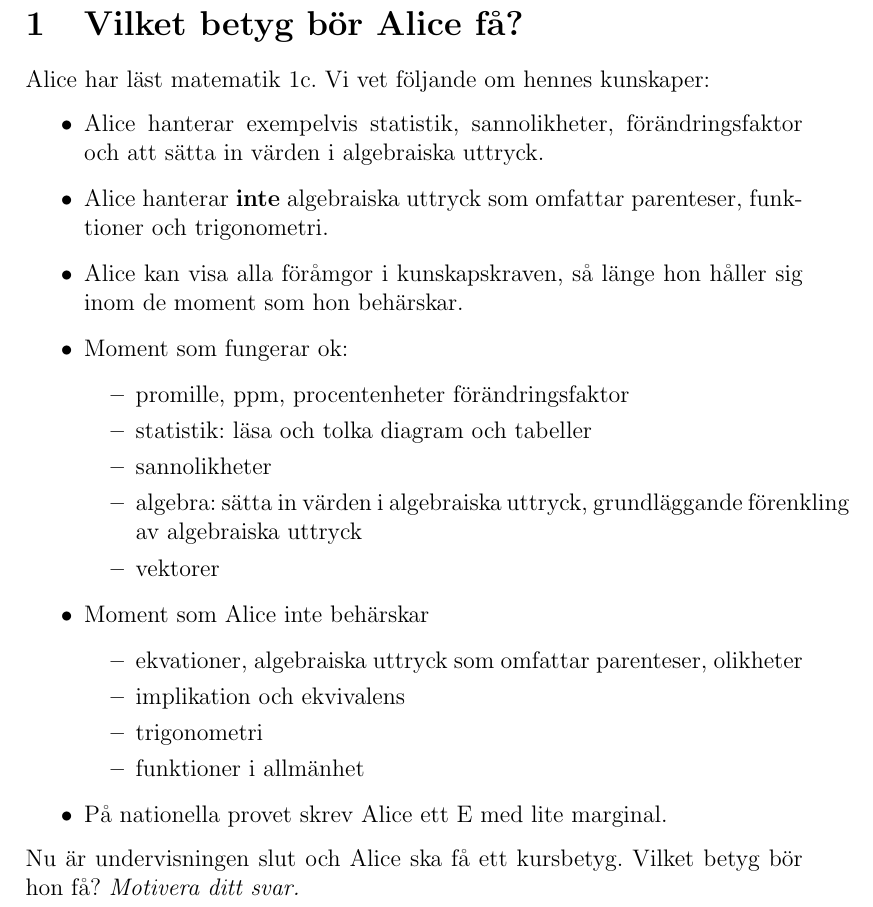
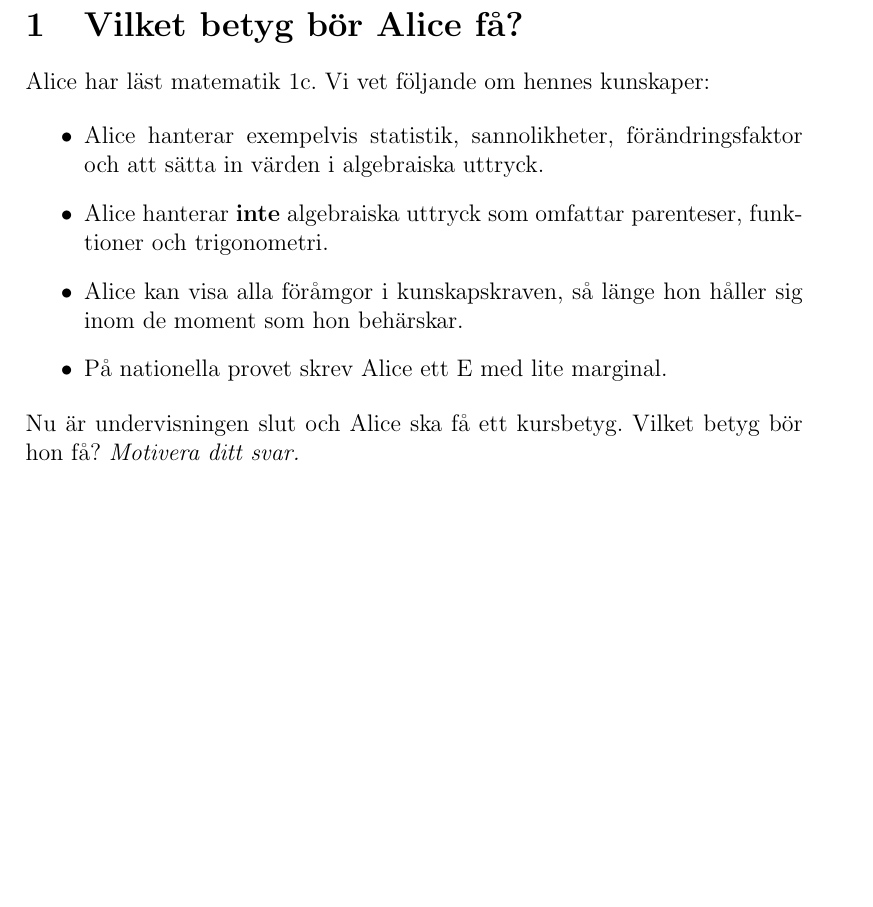
Before and after one commit to Itangalo/experiment20140426, a LaTeX document (huvuddokument.tex, which reads sida1.tex): part of page 4 of 4 before the commit and part of page 4 of 5 after it, cut so that both start at the same text, the shorter picture padded with empty space. Compiled offline with pdfLaTeX.

Commit message:
Mindre uppdateringar i exempeltext.

```diff
--- a/sida1.tex
+++ b/sida1.tex
@@ -10,21 +10,6 @@ Alice har läst matematik 1c. Vi vet följande om hennes kunskaper:
   \item Alice hanterar exempelvis statistik, sannolikheter, förändringsfaktor och att sätta in värden i algebraiska uttryck.
   \item Alice hanterar \textbf{inte} algebraiska uttryck som omfattar parenteser, funktioner och trigonometri.
   \item Alice kan visa alla föråmgor i kunskapskraven, så länge hon håller sig inom de moment som hon behärskar.
-  \item Moment som fungerar ok:
-    \begin{itemize}
-      \item promille, ppm, procentenheter förändringsfaktor
-      \item statistik: läsa och tolka diagram och tabeller
-      \item sannolikheter
-      \item algebra: sätta in värden i algebraiska uttryck, grundläggande förenkling av algebraiska uttryck
-      \item vektorer
-    \end{itemize}
-  \item Moment som Alice inte behärskar
-    \begin{itemize}
-      \item ekvationer, algebraiska uttryck som omfattar parenteser, olikheter
-      \item implikation och ekvivalens
-      \item trigonometri
-      \item funktioner i allmänhet
-    \end{itemize}
   \item På nationella provet skrev Alice ett E med lite marginal.
 \end{itemize}
 
```
Also changed, not shown: sida1.tex (31 more changed lines).
